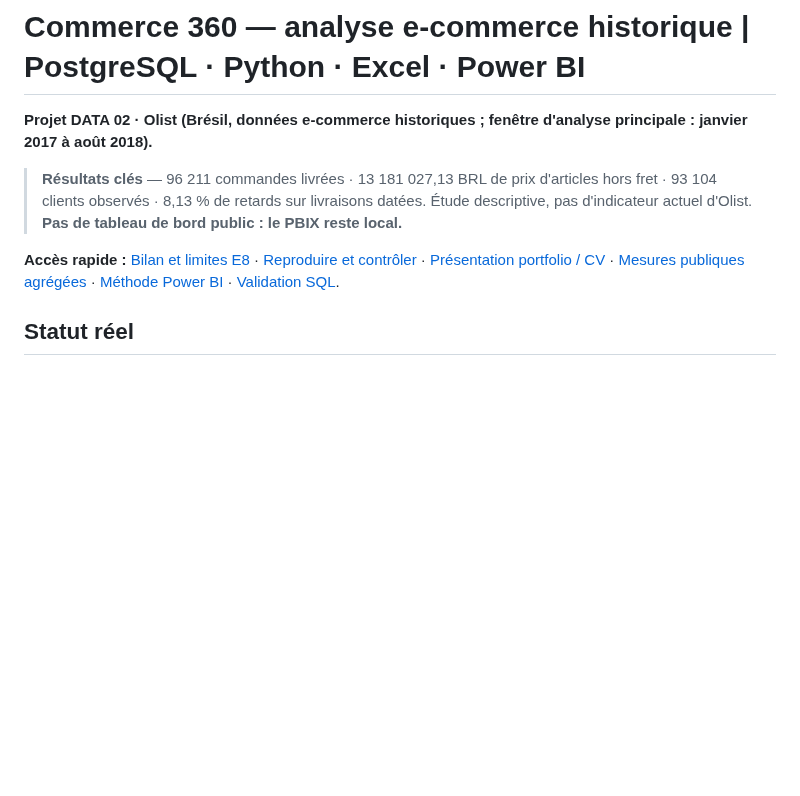
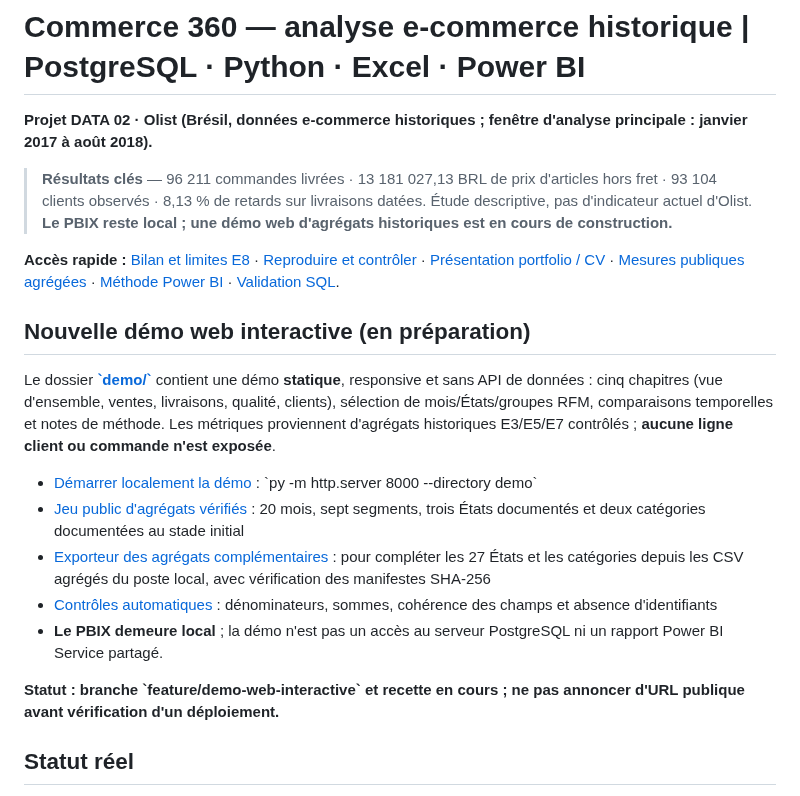
Before and after one commit to sogoyou8/commerce-360, a Markdown page: README.md, the part around the change. GitHub-like rendering; blank space fills up the shorter version.

Commit message:
docs(DATA): annoncer démo interactive de manière vérifiable sans confondre PBIX et web

```diff
--- a/README.md
+++ b/README.md
@@ -2,9 +2,21 @@
 
 **Projet DATA 02 · Olist (Brésil, données e-commerce historiques ; fenêtre d'analyse principale : janvier 2017 à août 2018).**
 
-> **Résultats clés** — 96 211 commandes livrées · 13 181 027,13 BRL de prix d'articles hors fret · 93 104 clients observés · 8,13 % de retards sur livraisons datées. Étude descriptive, pas d'indicateur actuel d'Olist. **Pas de tableau de bord public : le PBIX reste local.**
+> **Résultats clés** — 96 211 commandes livrées · 13 181 027,13 BRL de prix d'articles hors fret · 93 104 clients observés · 8,13 % de retards sur livraisons datées. Étude descriptive, pas d'indicateur actuel d'Olist. **Le PBIX reste local ; une démo web d'agrégats historiques est en cours de construction.**
 
 **Accès rapide :** [Bilan et limites E8](docs/e8-bilan.md) · [Reproduire et contrôler](docs/e8-reproduction.md) · [Présentation portfolio / CV](docs/e8-portfolio.md) · [Mesures publiques agrégées](docs/e8-public-metrics.json) · [Méthode Power BI](docs/e6-powerbi.md) · [Validation SQL](docs/e7-validation.md).
+
+## Nouvelle démo web interactive (en préparation)
+
+Le dossier **[\`demo/\`](demo/)** contient une démo **statique**, responsive et sans API de données : cinq chapitres (vue d'ensemble, ventes, livraisons, qualité, clients), sélection de mois/États/groupes RFM, comparaisons temporelles et notes de méthode. Les métriques proviennent d'agrégats historiques E3/E5/E7 contrôlés ; **aucune ligne client ou commande n'est exposée**.
+
+- [Démarrer localement la démo](demo/README.md) : \`py -m http.server 8000 --directory demo\`
+- [Jeu public d'agrégats vérifiés](demo/data/public.json) : 20 mois, sept segments, trois États documentés et deux catégories documentées au stade initial
+- [Exporteur des agrégats complémentaires](scripts/build_web_data.py) : pour compléter les 27 États et les catégories depuis les CSV agrégés du poste local, avec vérification des manifestes SHA-256
+- [Contrôles automatiques](demo/tests/contracts.test.mjs) : dénominateurs, sommes, cohérence des champs et absence d'identifiants
+- **Le PBIX demeure local** ; la démo n'est pas un accès au serveur PostgreSQL ni un rapport Power BI Service partagé.
+
+**Statut : branche \`feature/demo-web-interactive\` et recette en cours ; ne pas annoncer d'URL publique avant vérification d'un déploiement.**
 
 ## Statut réel
 
```
